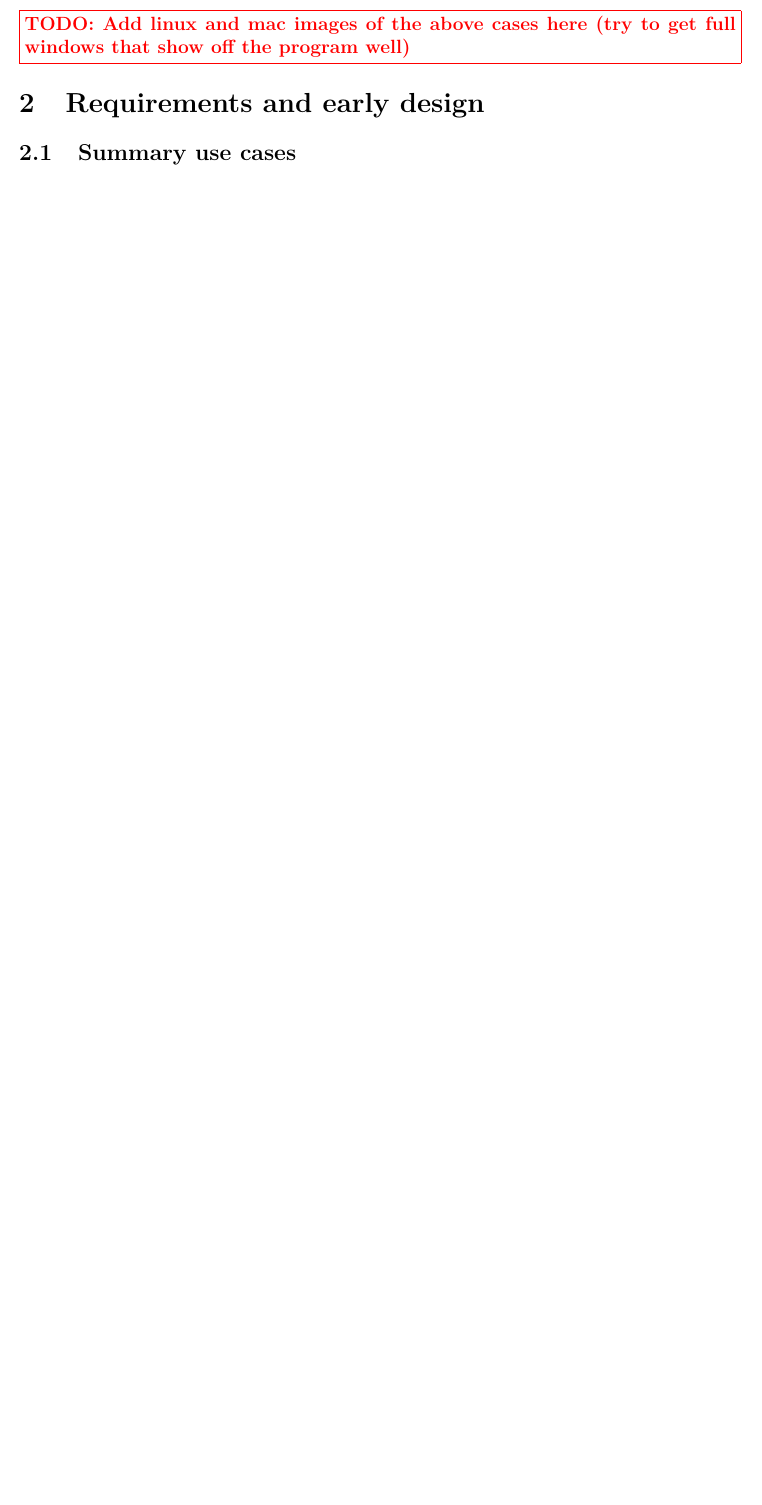
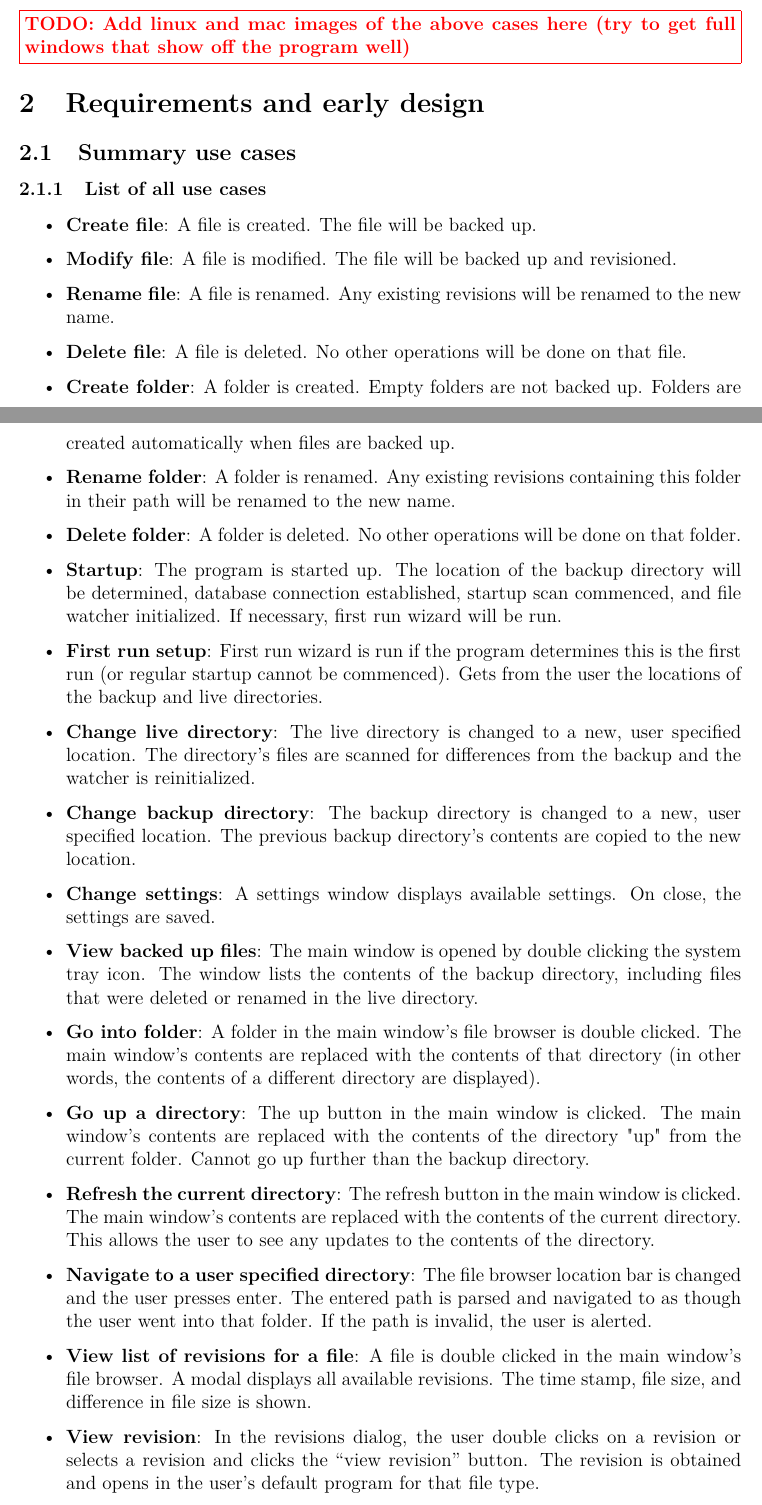
Before and after one commit to KatrinaHoffert/fbms, a LaTeX paper (doc/milestone_6/milestone_6.tex): part of page 9 of 38 before the commit and two parts of pages 9 and 10 of 39 after it, the two joined at a grey line, cut so that both start at the same text, the shorter picture padded with empty space. Compiled offline with pdfLaTeX.

Commit message:
Added list of all use cases
git-svn-id: http://fbms.googlecode.com/svn/trunk@506 c375ce47-9a4c-63b9-7dad-5ffa0e8ccef7

```diff
--- a/doc/milestone_6/milestone_6.tex
+++ b/doc/milestone_6/milestone_6.tex
@@ -209,6 +209,30 @@ Our final result is very similar to the mockups:
 \section{Requirements and early design}
 
 \subsection{Summary use cases}
+\subsubsection{List of all use cases}
+\begin{itemize}
+\item \textbf{Create file}: A file is created. The file will be backed up.
+\item \textbf{Modify file}: A file is modified. The file will be backed up and revisioned.
+\item \textbf{Rename file}: A file is renamed. Any existing revisions will be renamed to the new name.
+\item \textbf{Delete file}: A file is deleted. No other operations will be done on that file.
+\item \textbf{Create folder}: A folder is created. Empty folders are not backed up. Folders are created automatically when files are backed up.
+\item \textbf{Rename folder}: A folder is renamed. Any existing revisions containing this folder in their path will be renamed to the new name.
+\item \textbf{Delete folder}: A folder is deleted. No other operations will be done on that folder.
+\item \textbf{Startup}: The program is started up. The location of the backup directory will be determined, database connection established, startup scan commenced, and file watcher initialized. If necessary, first run wizard will be run.
+\item \textbf{First run setup}: First run wizard is run if the program determines this is the first run (or regular startup cannot be commenced). Gets from the user the locations of the backup and live directories.
+\item \textbf{Change live directory}: The live directory is changed to a new, user specified location. The directory's files are scanned for differences from the backup and the watcher is reinitialized.
+\item \textbf{Change backup directory}: The backup directory is changed to a new, user specified location. The previous backup directory's contents are copied to the new location.
+\item \textbf{Change settings}: A settings window displays available settings. On close, the settings are saved.
+\item \textbf{View backed up files}: The main window is opened by double clicking the system tray icon. The window lists the contents of the backup directory, including files that were deleted or renamed in the live directory.
+\item \textbf{Go into folder}: A folder in the main window's file browser is double clicked. The main window's contents are replaced with the contents of that directory (in other words, the contents of a different directory are displayed).
+\item \textbf{Go up a directory}: The up button in the main window is clicked. The main window's contents are replaced with the contents of the directory "up" from the current folder. Cannot go up further than the backup directory.
+\item \textbf{Refresh the current directory}: The refresh button in the main window is clicked. The main window's contents are replaced with the contents of the current directory. This allows the user to see any updates to the contents of the directory.
+\item \textbf{Navigate to a user specified directory}: The file browser location bar is changed and the user presses enter. The entered path is parsed and navigated to as though the user went into that folder. If the path is invalid, the user is alerted.
+\item \textbf{View list of revisions for a file}: A file is double clicked in the main window's file browser. A modal displays all available revisions. The time stamp, file size, and difference in file size is shown.
+\item \textbf{View revision}: In the revisions dialog, the user double clicks on a revision or selects a revision and clicks the ``view revision'' button. The revision is obtained and opens in the user's default program for that file type.
+\item \textbf{Revert revision}: In the revisions dialog, the user double clicks on a revision or selects a revision and clicks the ``view revision'' button. The revision is obtained and is copied to the live directory. A revision is created for the revert operation.
+\end{itemize}
+
 \subsubsection{Create file}
 \begin{description}
 	\item \textbf{Level}  \\
```
Also changed, not shown: doc/milestone_6/milestone_6.tex (2 more changed lines).
